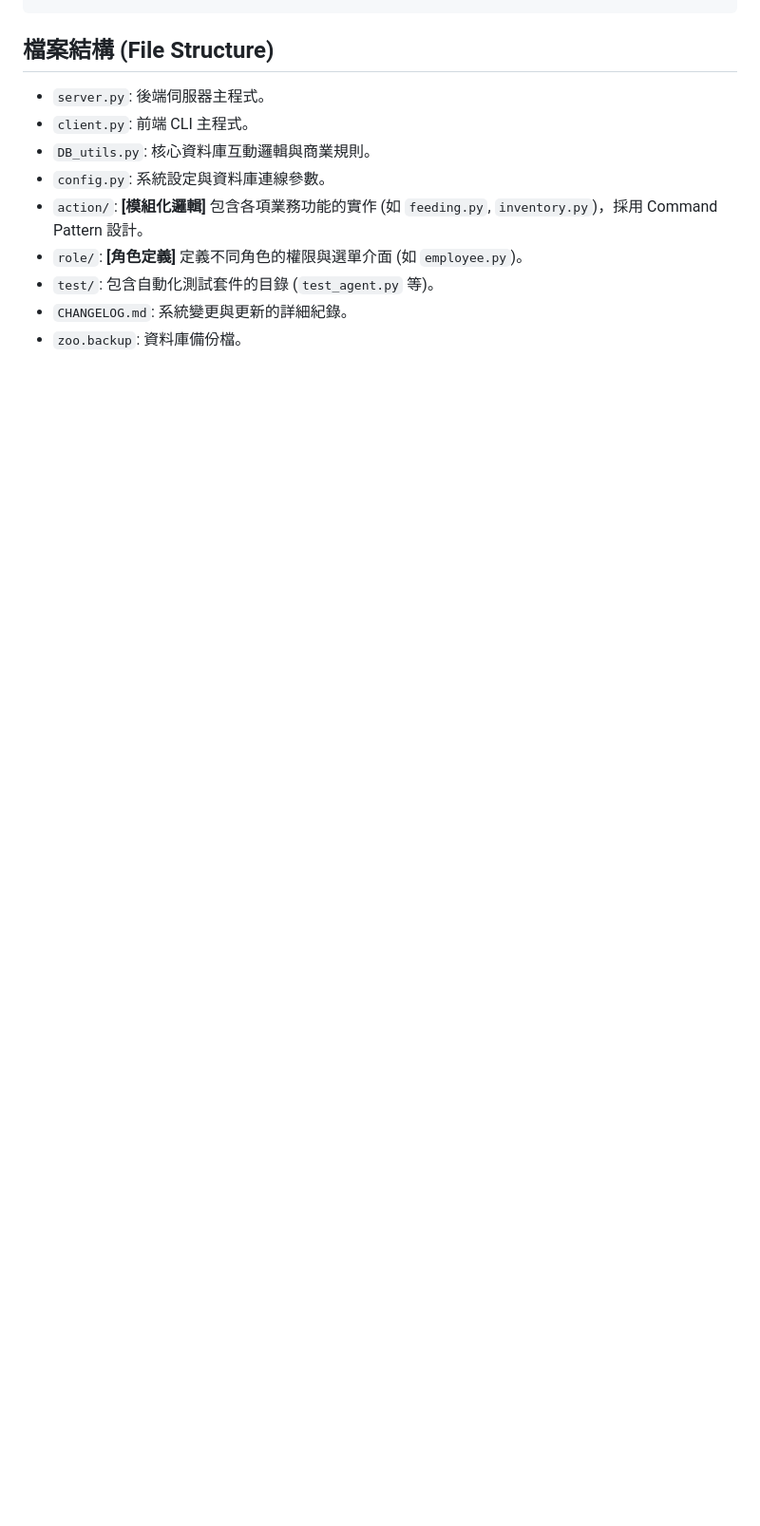
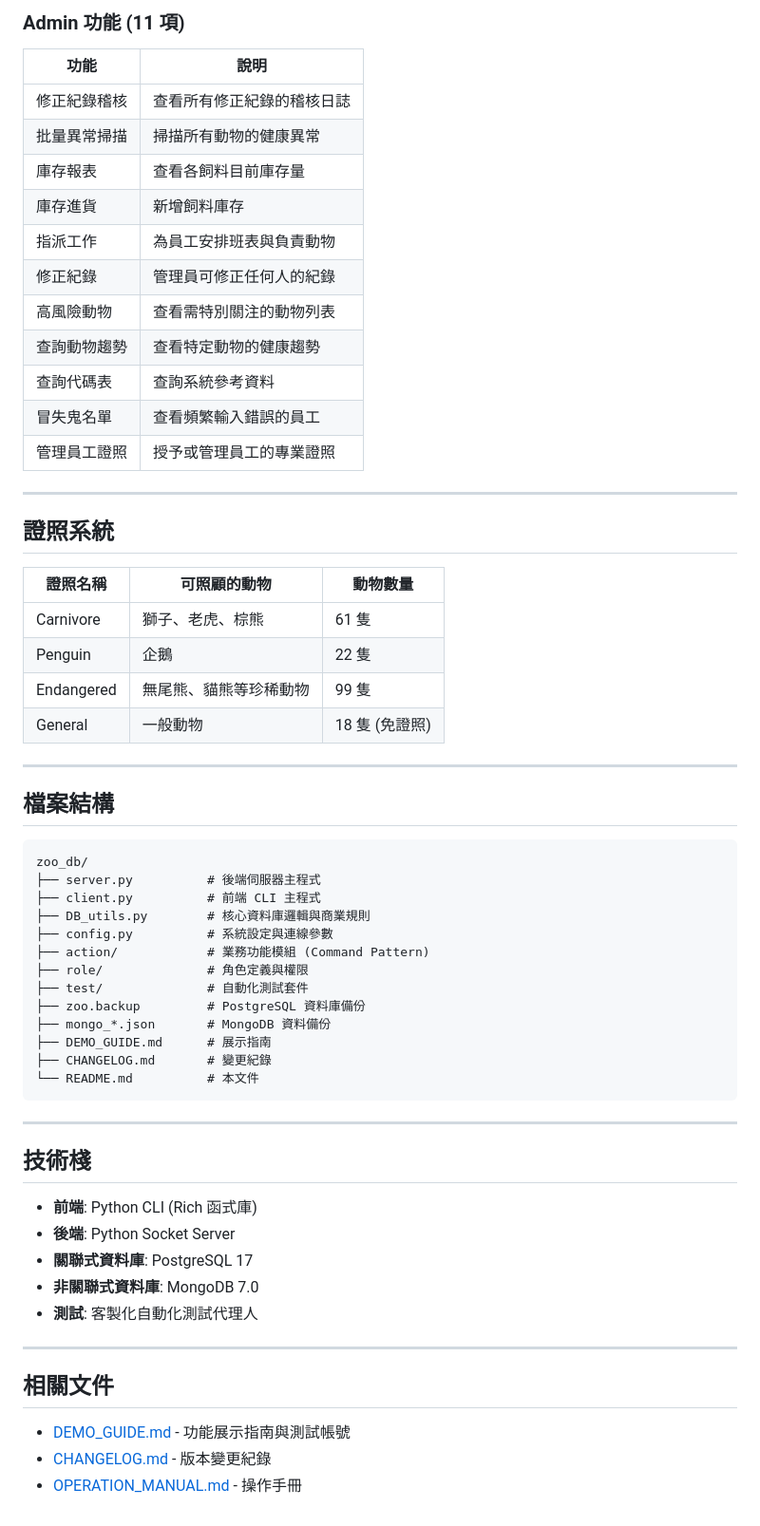
Before and after one commit to pollop123/zoo_db, a Markdown page: README.md, the part around one of its changes. Shown at 95% size. Rendered like a GitHub page; blank space fills up the shorter version.

````diff
--- a/README.md
+++ b/README.md
@@ -132,12 +133,63 @@ pg_restore --clean --if-exists -U postgres -d zoo_db -F c zoo.backup
+### Admin 功能 (11 項)
+| 功能 | 說明 |
+|------|------|
+| 修正紀錄稽核 | 查看所有修正紀錄的稽核日誌 |
+| 批量異常掃描 | 掃描所有動物的健康異常 |
+| 庫存報表 | 查看各飼料目前庫存量 |
+| 庫存進貨 | 新增飼料庫存 |
+| 指派工作 | 為員工安排班表與負責動物 |
+| 修正紀錄 | 管理員可修正任何人的紀錄 |
+| 高風險動物 | 查看需特別關注的動物列表 |
+| 查詢動物趨勢 | 查看特定動物的健康趨勢 |
+| 查詢代碼表 | 查詢系統參考資料 |
+| 冒失鬼名單 | 查看頻繁輸入錯誤的員工 |
+| 管理員工證照 | 授予或管理員工的專業證照 |
+
+---
+
+## 證照系統
+
+| 證照名稱 | 可照顧的動物 | 動物數量 |
+|---------|-------------|---------|
+| Carnivore | 獅子、老虎、棕熊 | 61 隻 |
+| Penguin | 企鵝 | 22 隻 |
+| Endangered | 無尾熊、貓熊等珍稀動物 | 99 隻 |
+| General | 一般動物 | 18 隻 (免證照) |
+
+---
+
+## 檔案結構
+
+```
+zoo_db/
+├── server.py          # 後端伺服器主程式
+├── client.py          # 前端 CLI 主程式
+├── DB_utils.py        # 核心資料庫邏輯與商業規則
+├── config.py          # 系統設定與連線參數
+├── action/            # 業務功能模組 (Command Pattern)
+├── role/              # 角色定義與權限
+├── test/              # 自動化測試套件
+├── zoo.backup         # PostgreSQL 資料庫備份
+├── mongo_*.json       # MongoDB 資料備份
+├── DEMO_GUIDE.md      # 展示指南
+├── CHANGELOG.md       # 變更紀錄
+└── README.md          # 本文件
 ```
 
-## 檔案結構 (File Structure)
-*   `server.py`: 後端伺服器主程式。
-*   `client.py`: 前端 CLI 主程式。
-*   `DB_utils.py`: 核心資料庫互動邏輯與商業規則。
-*   `config.py`: 系統設定與資料庫連線參數。
-*   `action/`: **[模組化邏輯]** 包含各項業務功能的實作 (如 `feeding.py`, `inventory.py`)，採用 Command Pattern 設計。
-*   `role/`: **[角色定義]** 定義不同角色的權限與選單介面 (如 `employee.py`)。
-*   `test/`: 包含自動化測試套件的目錄 (`test_agent.py` 等)。
-*   `CHANGELOG.md`: 系統變更與更新的詳細紀錄。
-*   `zoo.backup`: 資料庫備份檔。
+---
+
+## 技術棧
+
+- **前端**: Python CLI (Rich 函式庫)
+- **後端**: Python Socket Server
+- **關聯式資料庫**: PostgreSQL 17
+- **非關聯式資料庫**: MongoDB 7.0
+- **測試**: 客製化自動化測試代理人
+
+---
+
+## 相關文件
+
+- [DEMO_GUIDE.md](DEMO_GUIDE.md) - 功能展示指南與測試帳號
+- [CHANGELOG.md](CHANGELOG.md) - 版本變更紀錄
+- [OPERATION_MANUAL.md](OPERATION_MANUAL.md) - 操作手冊
````
Also changed, not shown: other parts of README.md (+96 -95 lines).
